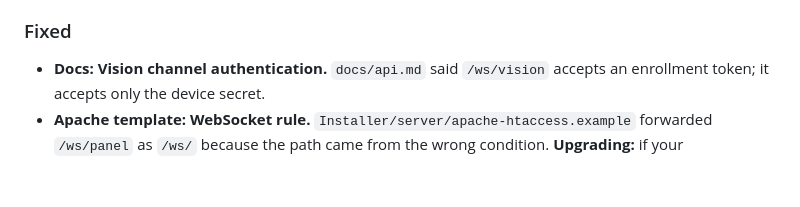
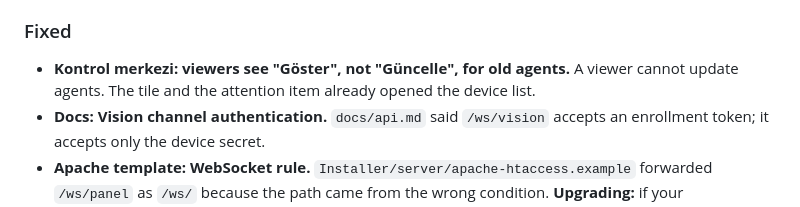
Before and after one commit to PashaCore/POps, a Markdown page: CHANGELOG.md, the part around the change. Rendered like a GitHub page; blank space fills up the shorter version.

Commit message:
docs(changelog): viewer label for old agents (#102)

```diff
--- a/CHANGELOG.md
+++ b/CHANGELOG.md
@@ -45,6 +45,7 @@ and this project adheres to [Semantic Versioning](https://semver.org/spec/v2.0.0
 
 ### Fixed
 
+- **Kontrol merkezi: viewers see "Göster", not "Güncelle", for old agents.** A viewer cannot update agents. The tile and the attention item already opened the device list.
 - **Docs: Vision channel authentication.** `docs/api.md` said `/ws/vision` accepts an enrollment token; it accepts only the device secret.
 - **Apache template: WebSocket rule.** `Installer/server/apache-htaccess.example` forwarded `/ws/panel` as `/ws/` because the path came from the wrong condition. **Upgrading:** if your `Dashboard/.htaccess` has the `Upgrade` condition after the `/ws/` path condition, swap them (sites with a vhost `ProxyPass /ws/` were not affected).
 - **Agent: an unreadable configuration is reported.** When `appsettings.json` cannot be read or has no valid `ServerUrl`, the agent still falls back to `http://127.0.0.1:8000`, but now logs an error, writes Windows event 1090 and shows "POps - yapılandırma okunamadı" with a warning icon in the tray instead of looking healthy.
```
